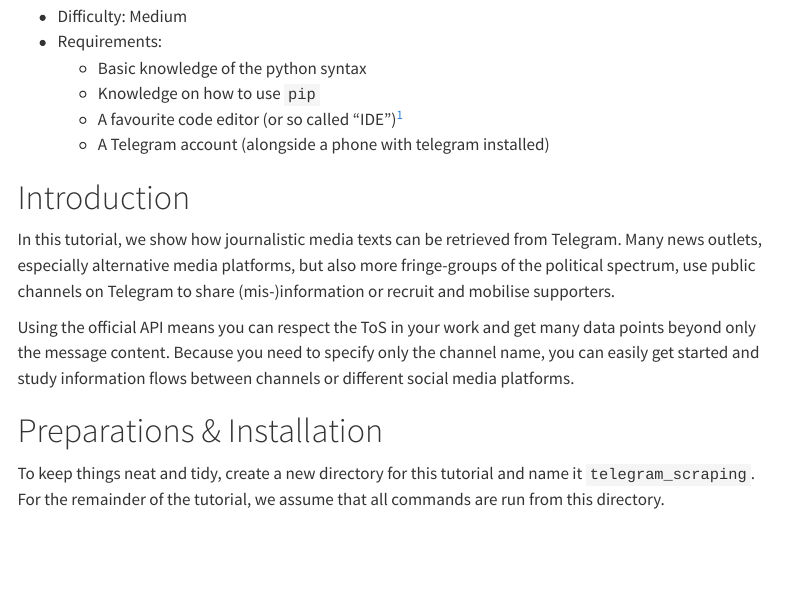
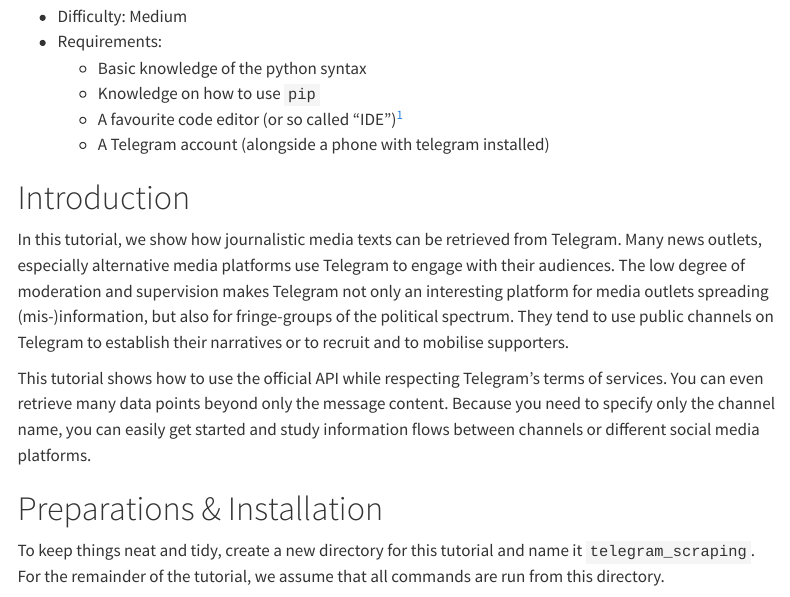
Before and after one commit to opted-eu/tutorial_website, a Quarto document (tutorial_website/tutorials/telegram_scraping/index.qmd): the page in a window 1100 px wide, from 140 px down. Rendered offline with R 4.5, knitr and Pandoc in place of Quarto, with nearby package versions; menus at the side of the page are left out; long lines of code are wrapped.

Commit message:
introduction

```diff
--- a/tutorial_website/tutorials/telegram_scraping/index.qmd
+++ b/tutorial_website/tutorials/telegram_scraping/index.qmd
@@ -15,9 +15,9 @@
 
 # Introduction
 
-In this tutorial, we show how journalistic media texts can be retrieved from Telegram. Many news outlets, especially alternative media platforms, but also more fringe-groups of the political spectrum, use public channels on Telegram to share (mis-)information or recruit and mobilise supporters.
+In this tutorial, we show how journalistic media texts can be retrieved from Telegram. Many news outlets, especially alternative media platforms use Telegram to engage with their audiences. The low degree of moderation and supervision makes Telegram not only an interesting platform for media outlets spreading (mis-)information, but also for fringe-groups of the political spectrum. They tend to use public channels on Telegram to establish their narratives or to recruit and to mobilise supporters.
 
-Using the official API means you can respect the ToS in your work and get many data points beyond only the message content. Because you need to specify only the channel name, you can easily get started and study information flows between channels or different social media platforms.
+This tutorial shows how to use the official API while respecting Telegram's terms of services. You can even retrieve many data points beyond only the message content. Because you need to specify only the channel name, you can easily get started and study information flows between channels or different social media platforms.
 
 # Preparations & Installation
 
```
